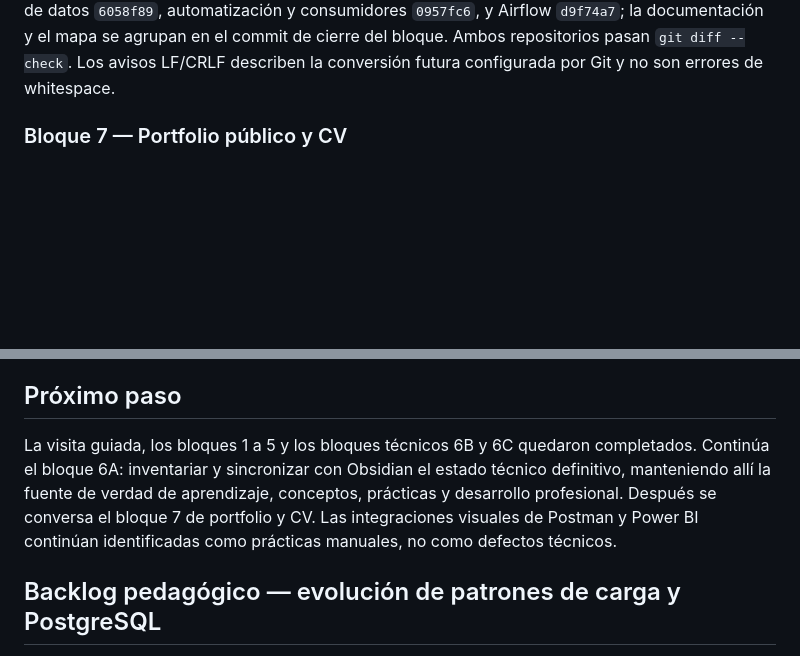
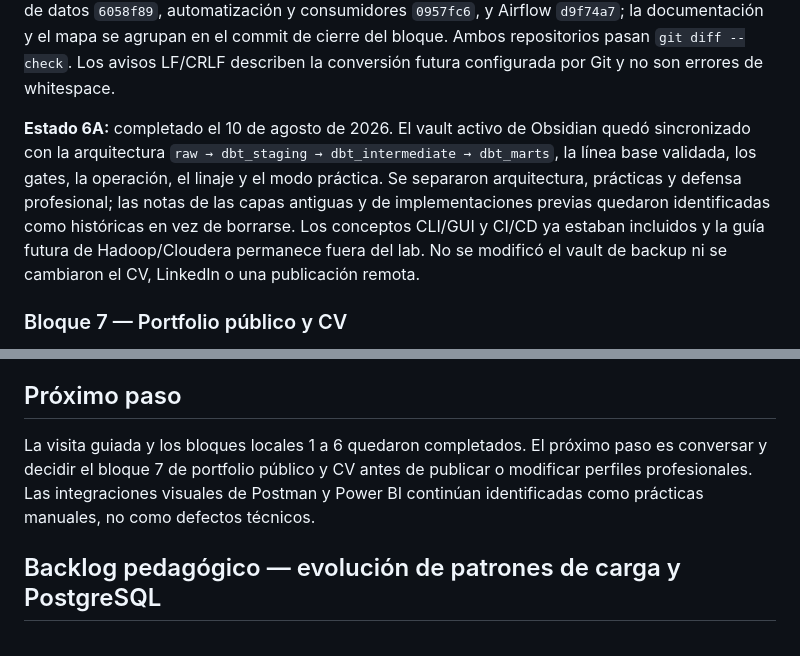
Before and after one commit to MatiFul/data-qa-lab, a Markdown page: docs/PLAN_ACCION_LAB_QA.md, 2 parts joined by grey strips. Drawn GitHub-style; blank space fills up the shorter version.

Commit message:
docs: record Obsidian governance handoff

```diff
--- a/docs/PLAN_ACCION_LAB_QA.md
+++ b/docs/PLAN_ACCION_LAB_QA.md
@@ -269,6 +269,15 @@ automatización y consumidores `0957fc6`, y Airflow `d9f74a7`; la documentación
 el mapa se agrupan en el commit de cierre del bloque. Ambos repositorios pasan
 `git diff --check`. Los avisos LF/CRLF describen la conversión futura configurada
 por Git y no son errores de whitespace.
+
+**Estado 6A:** completado el 10 de agosto de 2026. El vault activo de Obsidian
+quedó sincronizado con la arquitectura `raw → dbt_staging → dbt_intermediate →
+dbt_marts`, la línea base validada, los gates, la operación, el linaje y el modo
+práctica. Se separaron arquitectura, prácticas y defensa profesional; las notas
+de las capas antiguas y de implementaciones previas quedaron identificadas como
+históricas en vez de borrarse. Los conceptos CLI/GUI y CI/CD ya estaban incluidos
+y la guía futura de Hadoop/Cloudera permanece fuera del lab. No se modificó el
+vault de backup ni se cambiaron el CV, LinkedIn o una publicación remota.
 
 ### Bloque 7 — Portfolio público y CV
 
@@ -1242,12 +1251,10 @@ agosto volvió a confirmarlas después de un arranque desde servicios detenidos.
 
 ## Próximo paso
 
-La visita guiada, los bloques 1 a 5 y los bloques técnicos 6B y 6C quedaron
-completados. Continúa el bloque 6A: inventariar y sincronizar con Obsidian el estado
-técnico definitivo, manteniendo allí la fuente de verdad de aprendizaje, conceptos,
-prácticas y desarrollo profesional. Después se conversa el bloque 7 de portfolio y
-CV. Las integraciones visuales de Postman y Power BI continúan identificadas como
-prácticas manuales, no como defectos técnicos.
+La visita guiada y los bloques locales 1 a 6 quedaron completados. El próximo paso
+es conversar y decidir el bloque 7 de portfolio público y CV antes de publicar o
+modificar perfiles profesionales. Las integraciones visuales de Postman y Power BI
+continúan identificadas como prácticas manuales, no como defectos técnicos.
 ## Backlog pedagógico — evolución de patrones de carga y PostgreSQL
 
 Conservar el dataset actual y su recarga completa como escenario base reproducible.
```
